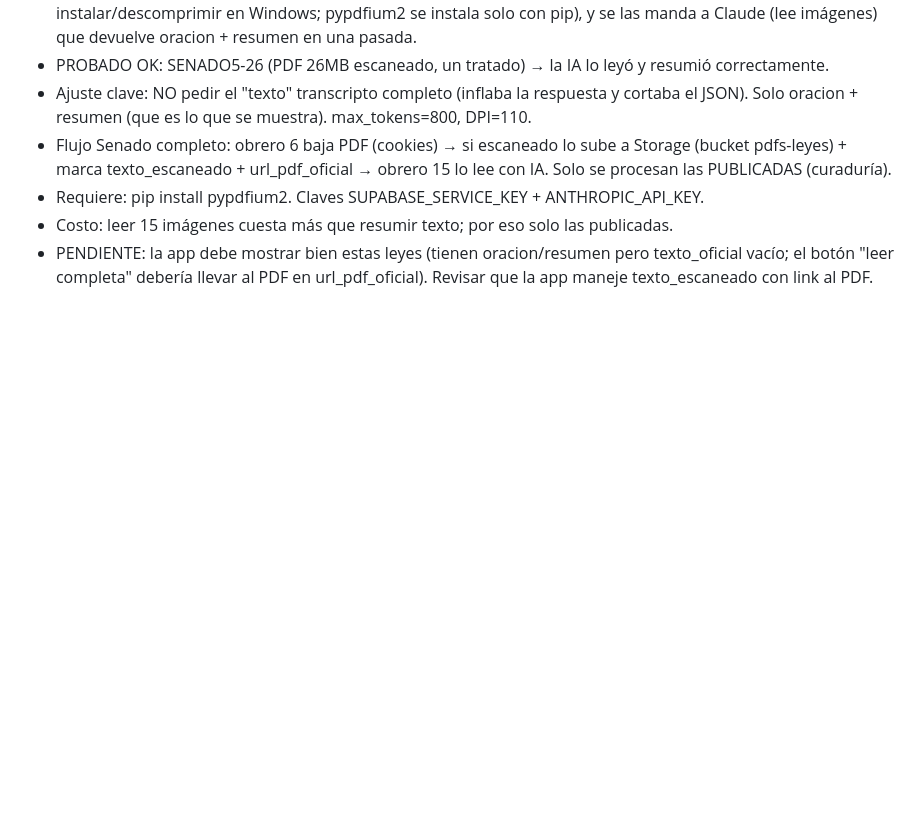
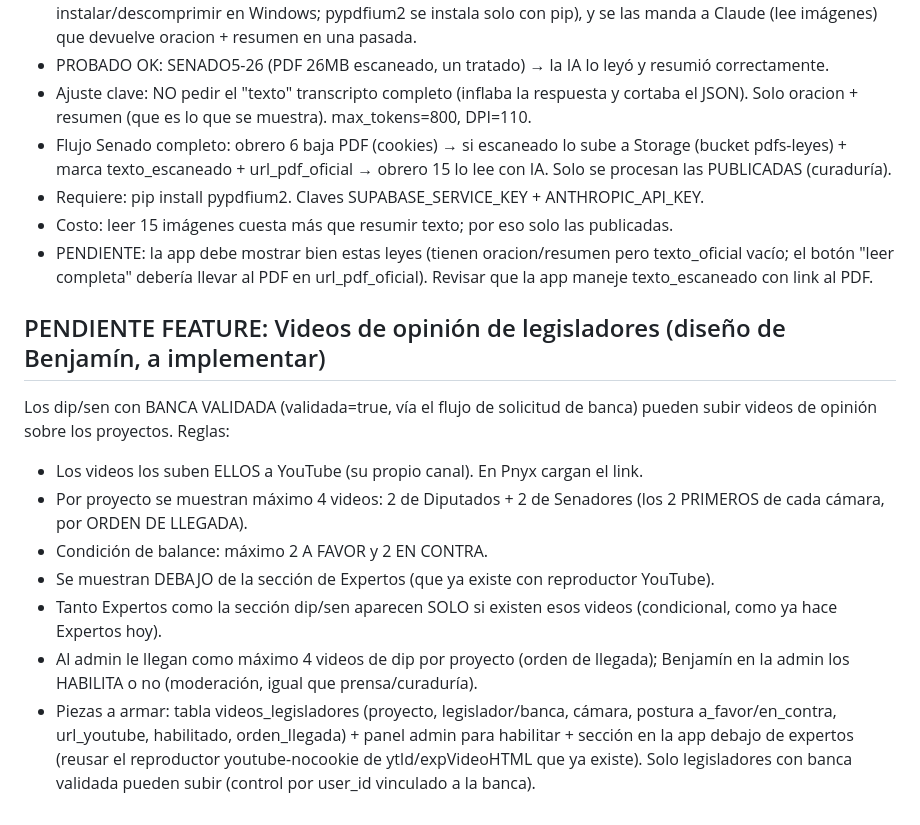
Before and after one commit to benjakuchen/pnyx, a Markdown page: ESTADO_pnyx_13-09-2026.md, the part around the change. Drawn GitHub-style; blank space fills up the shorter version.

```diff
--- a/ESTADO_pnyx_13-09-2026.md
+++ b/ESTADO_pnyx_13-09-2026.md
@@ -175,3 +175,13 @@ Claves de entorno (se pierden al cerrar terminal): $env:SUPABASE_SERVICE_KEY (se
 - Requiere: pip install pypdfium2. Claves SUPABASE_SERVICE_KEY + ANTHROPIC_API_KEY.
 - Costo: leer 15 imágenes cuesta más que resumir texto; por eso solo las publicadas.
 - PENDIENTE: la app debe mostrar bien estas leyes (tienen oracion/resumen pero texto_oficial vacío; el botón "leer completa" debería llevar al PDF en url_pdf_oficial). Revisar que la app maneje texto_escaneado con link al PDF.
+
+## PENDIENTE FEATURE: Videos de opinión de legisladores (diseño de Benjamín, a implementar)
+Los dip/sen con BANCA VALIDADA (validada=true, vía el flujo de solicitud de banca) pueden subir videos de opinión sobre los proyectos. Reglas:
+- Los videos los suben ELLOS a YouTube (su propio canal). En Pnyx cargan el link.
+- Por proyecto se muestran máximo 4 videos: 2 de Diputados + 2 de Senadores (los 2 PRIMEROS de cada cámara, por ORDEN DE LLEGADA).
+- Condición de balance: máximo 2 A FAVOR y 2 EN CONTRA.
+- Se muestran DEBAJO de la sección de Expertos (que ya existe con reproductor YouTube).
+- Tanto Expertos como la sección dip/sen aparecen SOLO si existen esos videos (condicional, como ya hace Expertos hoy).
+- Al admin le llegan como máximo 4 videos de dip por proyecto (orden de llegada); Benjamín en la admin los HABILITA o no (moderación, igual que prensa/curaduría).
+- Piezas a armar: tabla videos_legisladores (proyecto, legislador/banca, cámara, postura a_favor/en_contra, url_youtube, habilitado, orden_llegada) + panel admin para habilitar + sección en la app debajo de expertos (reusar el reproductor youtube-nocookie de ytId/expVideoHTML que ya existe). Solo legisladores con banca validada pueden subir (control por user_id vinculado a la banca).
```
